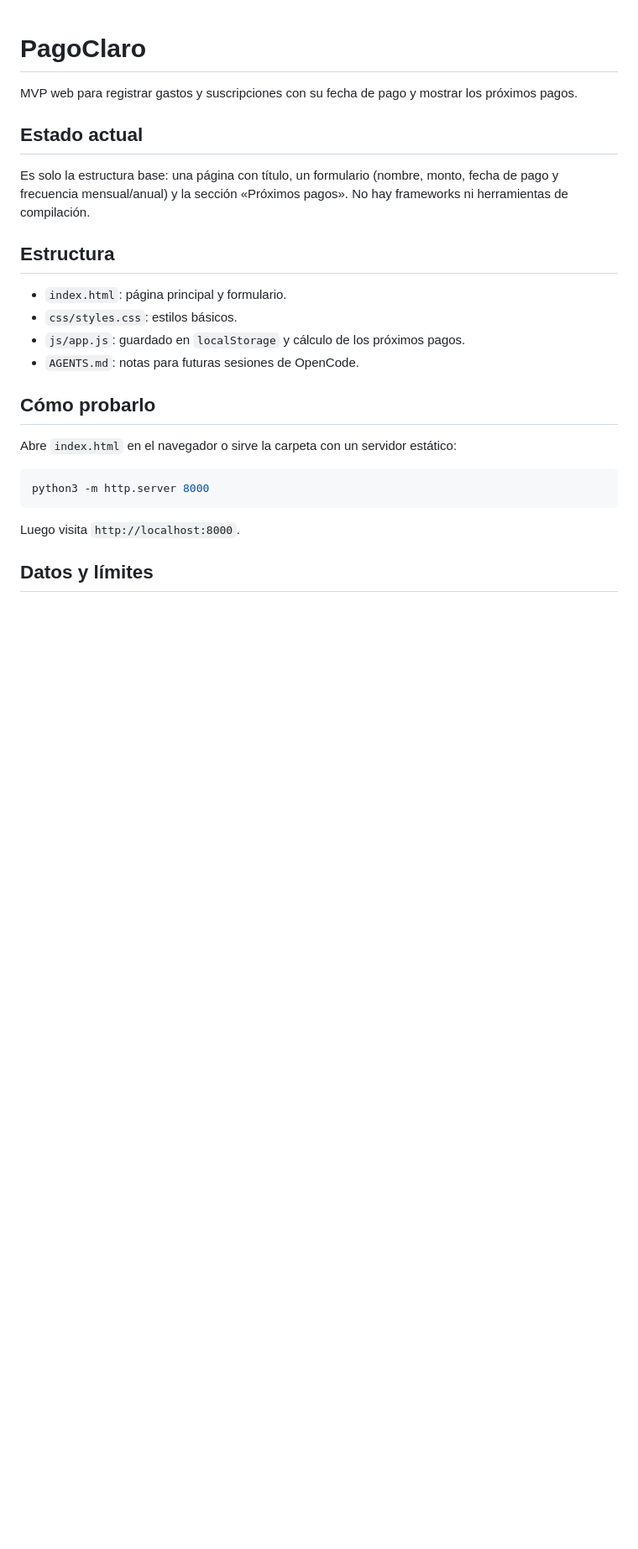
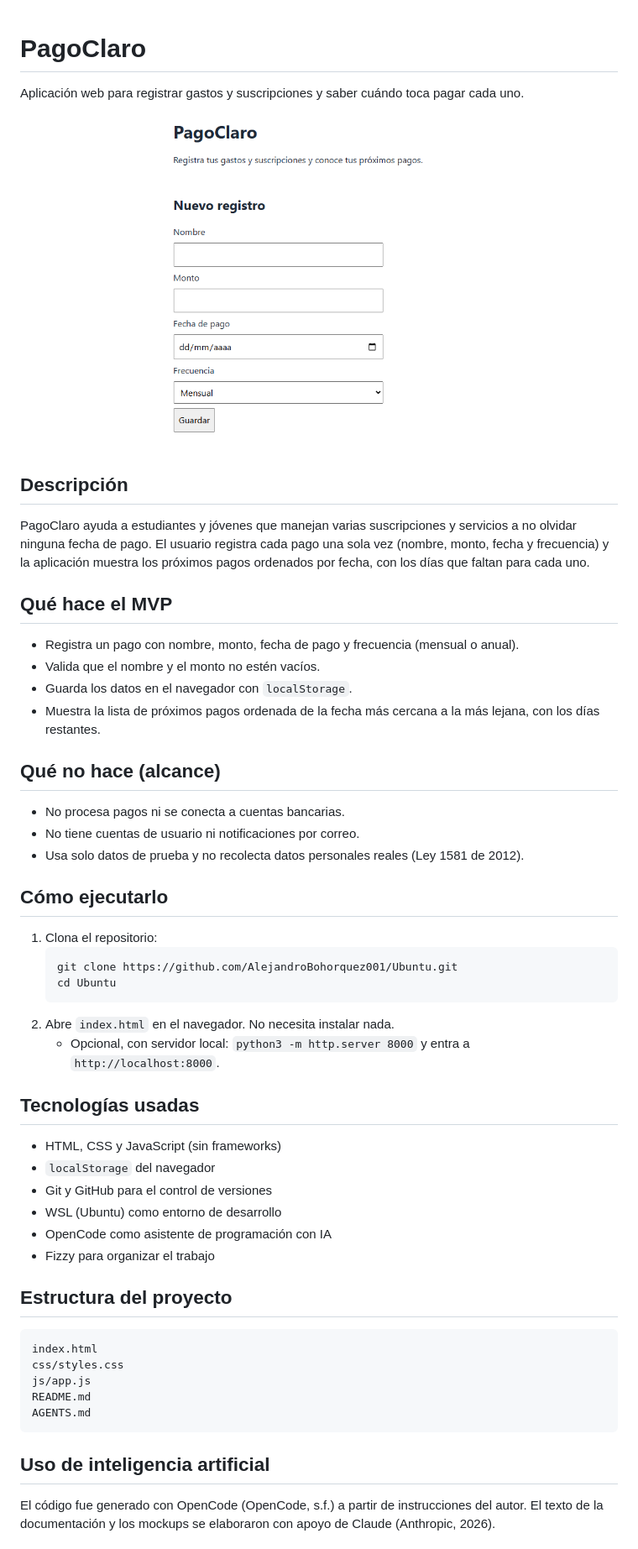
Before and after one commit to AlejandroBohorquez001/Ubuntu, a Markdown page: README.md, the part around one of its changes. Shown at 84% size. Rendered like a GitHub page; pictures changed too: docs/captura.png (added); blank space fills up the shorter version.

Commit message:
README completo con captura y referencias

````diff
--- a/README.md
+++ b/README.md
@@ -1,27 +1,56 @@
 # PagoClaro
 
-MVP web para registrar gastos y suscripciones con su fecha de pago y mostrar los próximos pagos.
+Aplicación web para registrar gastos y suscripciones y saber cuándo toca pagar cada uno.
 
-## Estado actual
+![Captura de pantalla de PagoClaro](docs/captura.png)
 
-Es solo la estructura base: una página con título, un formulario (nombre, monto, fecha de pago y frecuencia mensual/anual) y la sección «Próximos pagos». No hay frameworks ni herramientas de compilación.
+## Descripción
 
-## Estructura
+PagoClaro ayuda a estudiantes y jóvenes que manejan varias suscripciones y servicios a no olvidar ninguna fecha de pago. El usuario registra cada pago una sola vez (nombre, monto, fecha y frecuencia) y la aplicación muestra los próximos pagos ordenados por fecha, con los días que faltan para cada uno.
 
-- `index.html`: página principal y formulario.
-- `css/styles.css`: estilos básicos.
-- `js/app.js`: guardado en `localStorage` y cálculo de los próximos pagos.
-- `AGENTS.md`: notas para futuras sesiones de OpenCode.
+## Qué hace el MVP
 
-## Cómo probarlo
+- Registra un pago con nombre, monto, fecha de pago y frecuencia (mensual o anual).
+- Valida que el nombre y el monto no estén vacíos.
+- Guarda los datos en el navegador con `localStorage`.
+- Muestra la lista de próximos pagos ordenada de la fecha más cercana a la más lejana, con los días restantes.
 
-Abre `index.html` en el navegador o sirve la carpeta con un servidor estático:
+## Qué no hace (alcance)
 
-```sh
-python3 -m http.server 8000
+- No procesa pagos ni se conecta a cuentas bancarias.
+- No tiene cuentas de usuario ni notificaciones por correo.
+- Usa solo datos de prueba y no recolecta datos personales reales (Ley 1581 de 2012).
+
+## Cómo ejecutarlo
+
+1. Clona el repositorio:
+   ```bash
+   git clone https://github.com/AlejandroBohorquez001/Ubuntu.git
+   cd Ubuntu
+   ```
+2. Abre `index.html` en el navegador. No necesita instalar nada.
+   - Opcional, con servidor local: `python3 -m http.server 8000` y entra a `http://localhost:8000`.
+
+## Tecnologías usadas
+
+- HTML, CSS y JavaScript (sin frameworks)
+- `localStorage` del navegador
+- Git y GitHub para el control de versiones
+- WSL (Ubuntu) como entorno de desarrollo
+- OpenCode como asistente de programación con IA
+- Fizzy para organizar el trabajo
+
+## Estructura del proyecto
+
+```
+index.html
+css/styles.css
+js/app.js
+README.md
+AGENTS.md
 ```
 
-Luego visita `http://localhost:8000`.
+## Uso de inteligencia artificial
 
-## Datos y límites
+El código fue generado con OpenCode (OpenCode, s.f.) a partir de instrucciones del autor. El texto de la documentación y los mockups se elaboraron con apoyo de Claude (Anthropic, 2026).
 
````
Also changed, not shown: other parts of README.md (+17 -4 lines), 1 other file.
